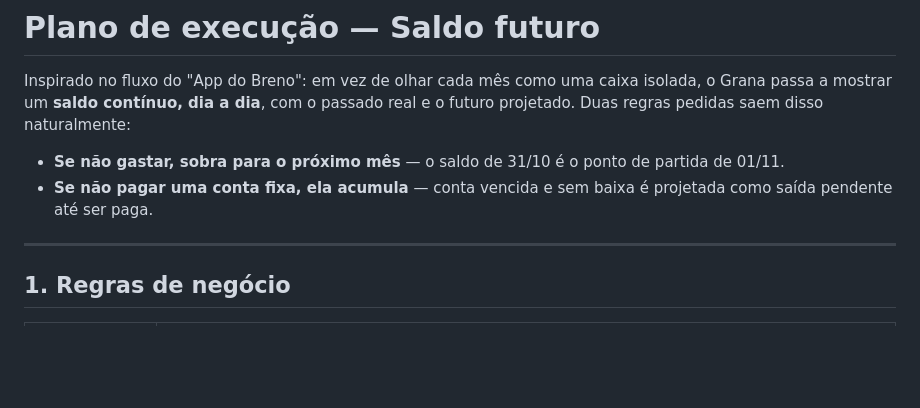
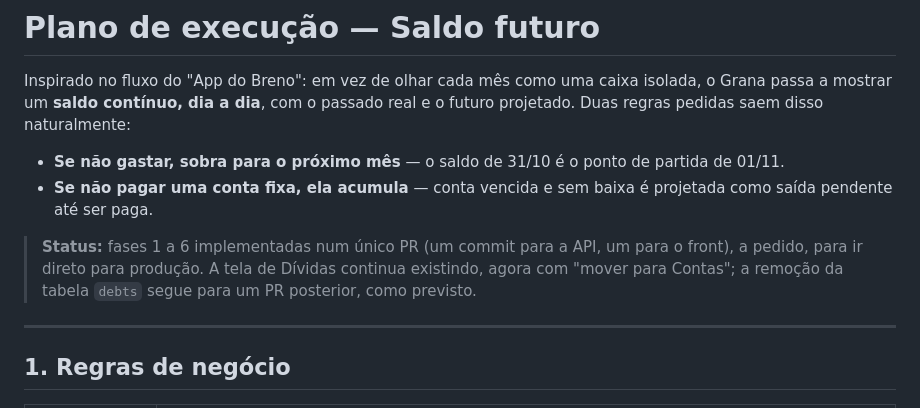
Before and after one commit to victormcaja-lgtm/controledegastos, a Markdown page: docs/PLANO-SALDO-FUTURO.md, the part around the change. Drawn GitHub-style; blank space fills up the shorter version.

Commit message:
docs: variavel VITE_FEATURE_SALDO_FUTURO no deploy e status do plano
Co-Authored-By: Claude Opus 5.5 <noreply@anthropic.com>
Claude-Session: https://claude.ai/code/session_01EcXkDUFKaiQsC49LctqDbp

```diff
--- a/docs/PLANO-SALDO-FUTURO.md
+++ b/docs/PLANO-SALDO-FUTURO.md
@@ -7,6 +7,10 @@ pedidas saem disso naturalmente:
 - **Se não gastar, sobra para o próximo mês** — o saldo de 31/10 é o ponto de partida de 01/11.
 - **Se não pagar uma conta fixa, ela acumula** — conta vencida e sem baixa é projetada como saída
   pendente até ser paga.
+
+> **Status:** fases 1 a 6 implementadas num único PR (um commit para a API, um para o front),
+> a pedido, para ir direto para produção. A tela de Dívidas continua existindo, agora com
+> "mover para Contas"; a remoção da tabela `debts` segue para um PR posterior, como previsto.
 
 ---
 
```
Also changed, not shown: docs/DEPLOY.md (+4 -3 lines).
